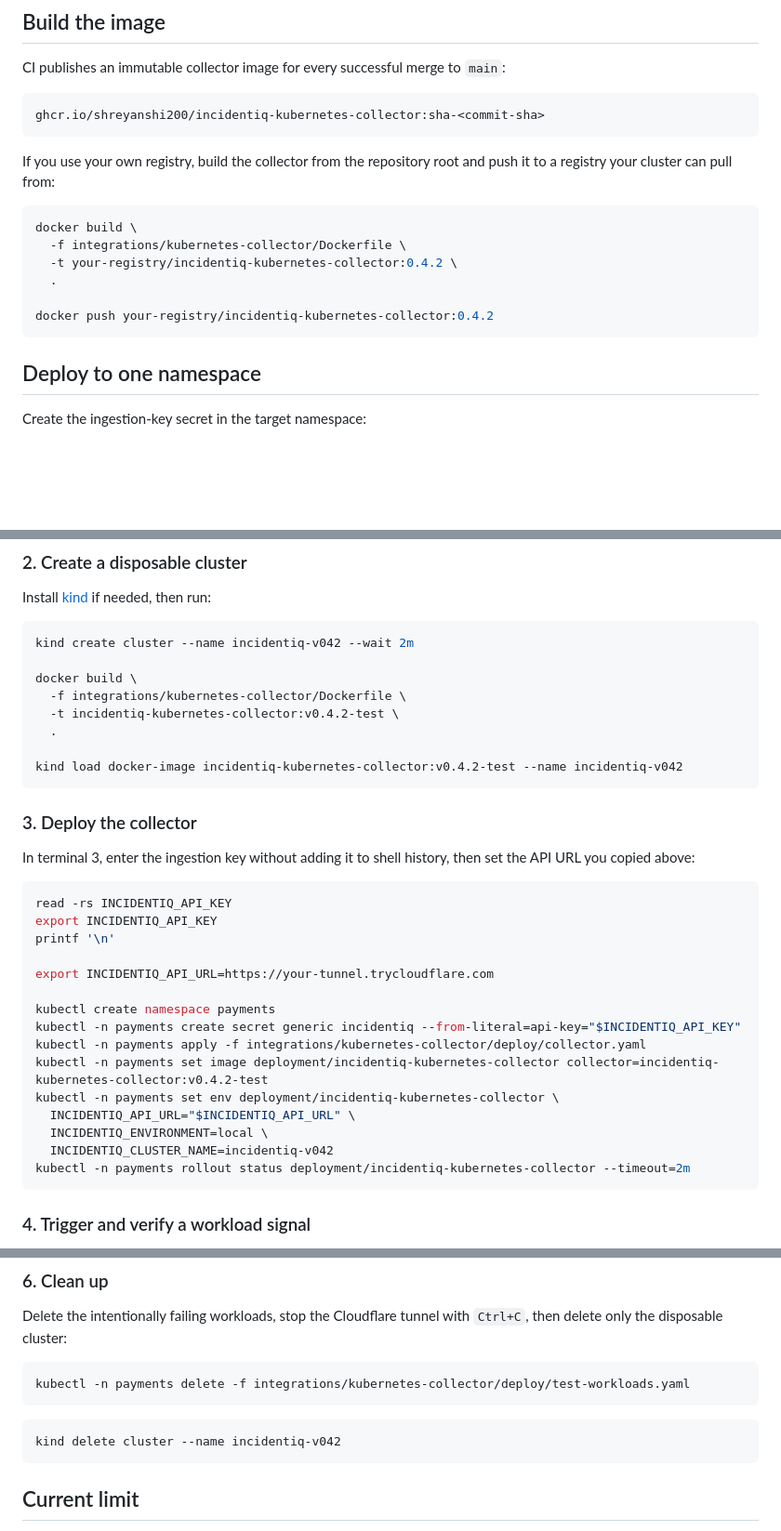
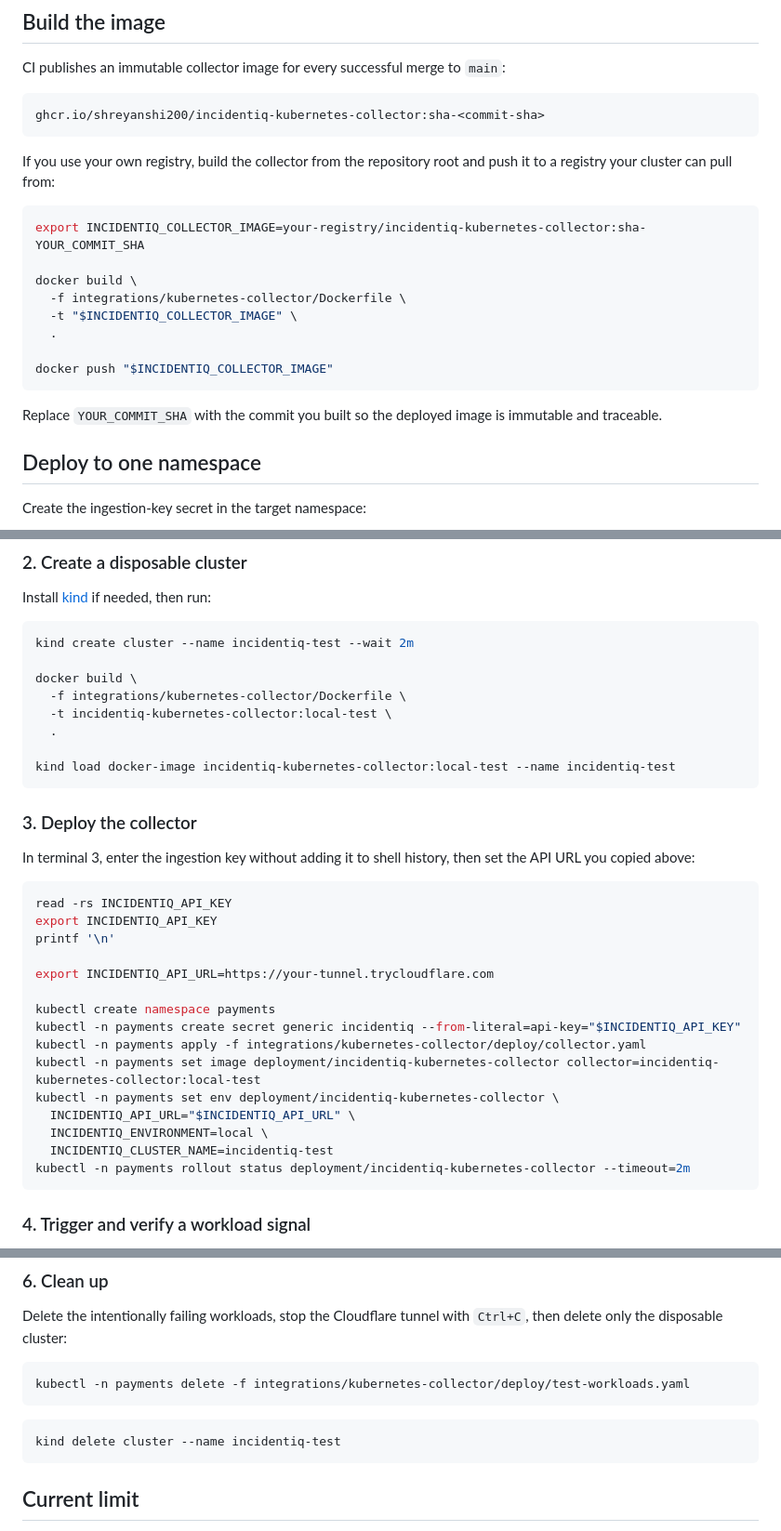
Before and after one commit to Shreyanshi200/IncidentIQ, a Markdown page: docs/integrations/kubernetes-collector.md, 3 parts joined by grey strips. Shown at 93% size. Drawn GitHub-style; blank space fills up the shorter version.

````diff
--- a/docs/integrations/kubernetes-collector.md
+++ b/docs/integrations/kubernetes-collector.md
@@ -37,13 +37,17 @@ ghcr.io/shreyanshi200/incidentiq-kubernetes-collector:sha-<commit-sha>
 If you use your own registry, build the collector from the repository root and push it to a registry your cluster can pull from:
 
 ```sh
+export INCIDENTIQ_COLLECTOR_IMAGE=your-registry/incidentiq-kubernetes-collector:sha-YOUR_COMMIT_SHA
+
 docker build \
   -f integrations/kubernetes-collector/Dockerfile \
-  -t your-registry/incidentiq-kubernetes-collector:0.4.2 \
+  -t "$INCIDENTIQ_COLLECTOR_IMAGE" \
   .
 
-docker push your-registry/incidentiq-kubernetes-collector:0.4.2
+docker push "$INCIDENTIQ_COLLECTOR_IMAGE"
 ```
+
+Replace `YOUR_COMMIT_SHA` with the commit you built so the deployed image is immutable and traceable.
 
 ## Deploy to one namespace
 
@@ -122,14 +126,14 @@ Copy the displayed `https://...trycloudflare.com` URL and keep both terminals ru
 Install [kind](https://kind.sigs.k8s.io/docs/user/quick-start) if needed, then run:
 
 ```sh
-kind create cluster --name incidentiq-v042 --wait 2m
+kind create cluster --name incidentiq-test --wait 2m
 
 docker build \
   -f integrations/kubernetes-collector/Dockerfile \
-  -t incidentiq-kubernetes-collector:v0.4.2-test \
+  -t incidentiq-kubernetes-collector:local-test \
   .
 
-kind load docker-image incidentiq-kubernetes-collector:v0.4.2-test --name incidentiq-v042
+kind load docker-image incidentiq-kubernetes-collector:local-test --name incidentiq-test
 ```
 
 ### 3. Deploy the collector
@@ -146,11 +150,11 @@ export INCIDENTIQ_API_URL=https://your-tunnel.trycloudflare.com
 kubectl create namespace payments
 kubectl -n payments create secret generic incidentiq --from-literal=api-key="$INCIDENTIQ_API_KEY"
 kubectl -n payments apply -f integrations/kubernetes-collector/deploy/collector.yaml
-kubectl -n payments set image deployment/incidentiq-kubernetes-collector collector=incidentiq-kubernetes-collector:v0.4.2-test
+kubectl -n payments set image deployment/incidentiq-kubernetes-collector collector=incidentiq-kubernetes-collector:local-test
 kubectl -n payments set env deployment/incidentiq-kubernetes-collector \
   INCIDENTIQ_API_URL="$INCIDENTIQ_API_URL" \
   INCIDENTIQ_ENVIRONMENT=local \
-  INCIDENTIQ_CLUSTER_NAME=incidentiq-v042
+  INCIDENTIQ_CLUSTER_NAME=incidentiq-test
 kubectl -n payments rollout status deployment/incidentiq-kubernetes-collector --timeout=2m
 ```
 
@@ -213,7 +217,7 @@ kubectl -n payments delete -f integrations/kubernetes-collector/deploy/test-work
 ```
 
 ```sh
-kind delete cluster --name incidentiq-v042
+kind delete cluster --name incidentiq-test
 ```
 
 ## Current limit
````
Also changed, not shown: README.md (+3 -3 lines), docs/dashboard.md (+2 -2 lines), assets/screenshots/incident-report.png, 1 other file.
